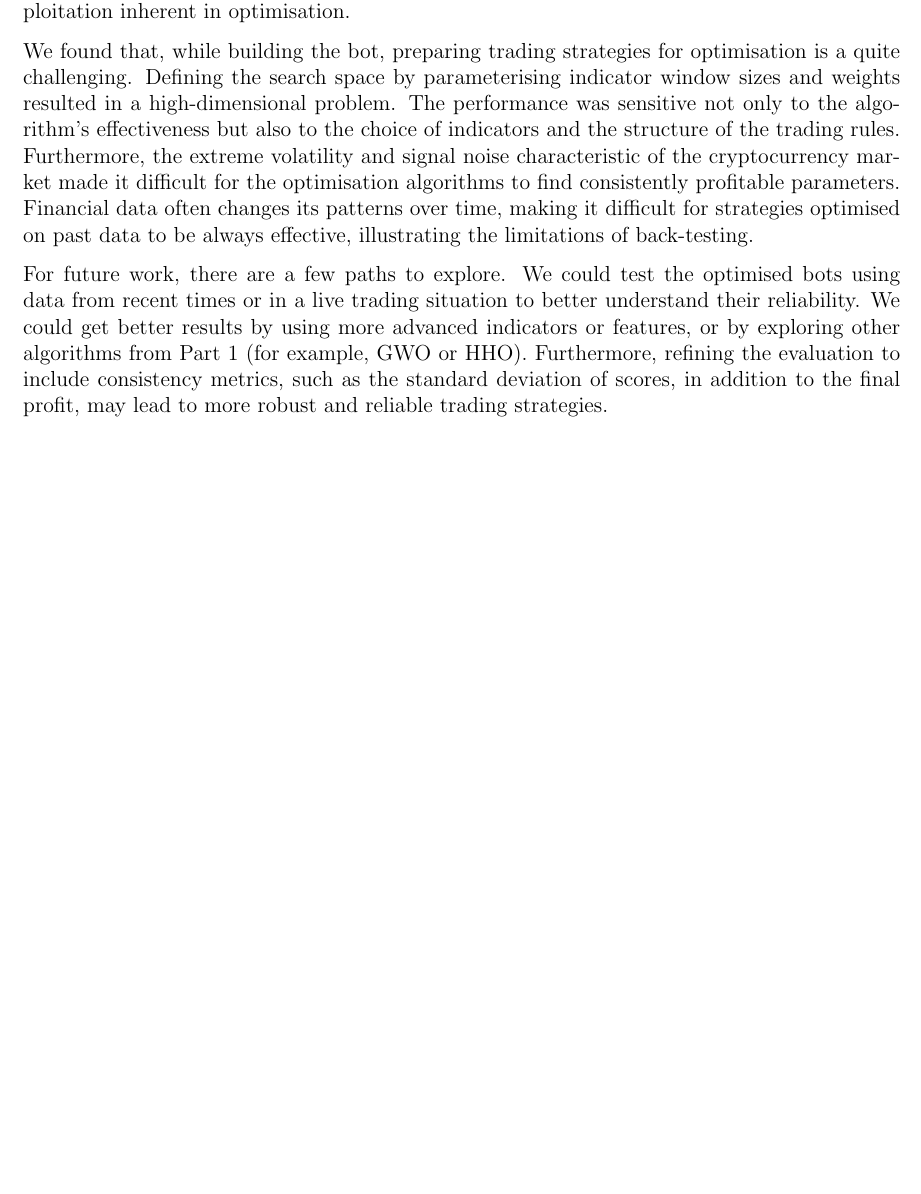
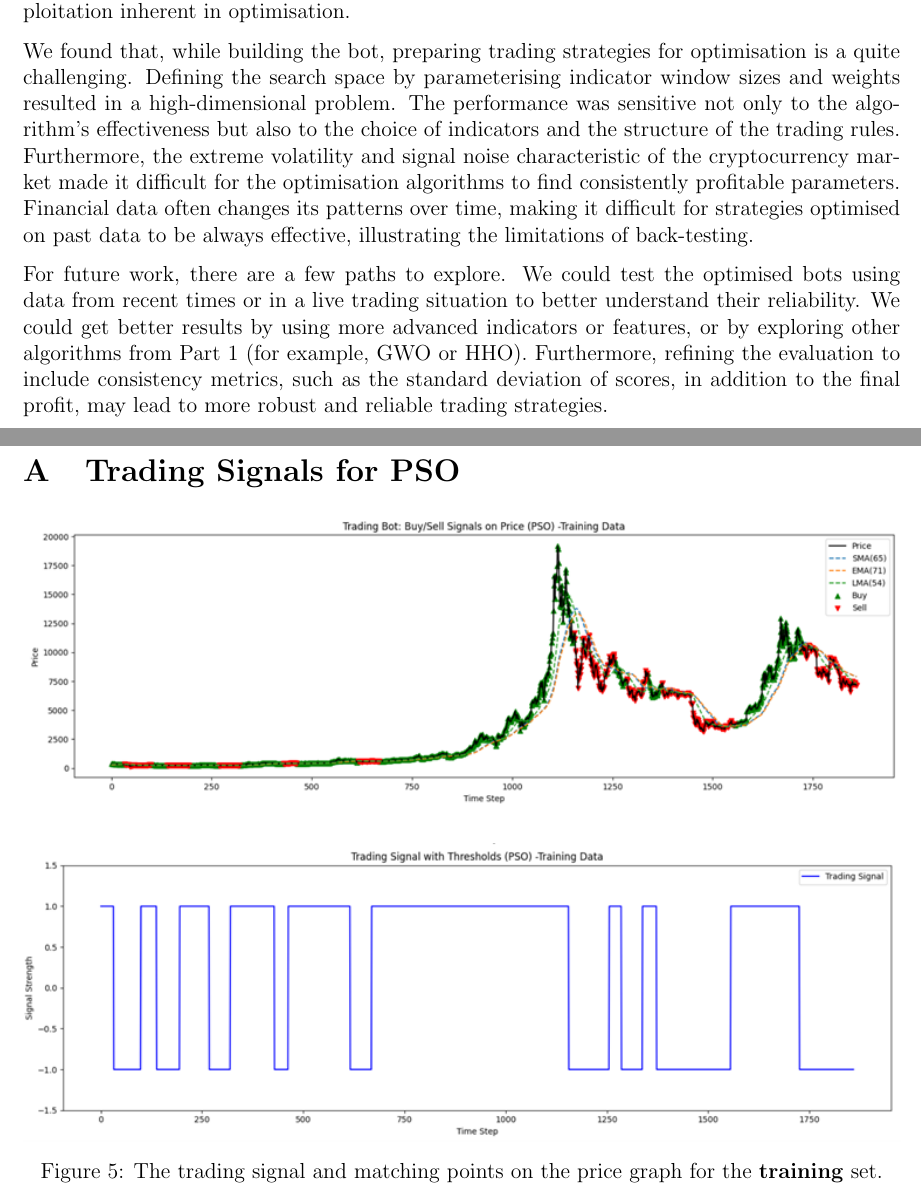
Before and after one commit to DominiAetheres/cits-4404-project, a LaTeX paper (Deliverable02/Report/report.tex): part of page 11 of 11 before the commit and two parts of pages 11 and 12 of 17 after it, the two joined at a grey line, cut so that both start at the same text, the shorter picture padded with empty space. The pictures show the PDF file Deliverable02/Report/report.pdf that the author committed with the source.

Commit message:
Added appendix

```diff
--- a/Deliverable02/Report/report.tex
+++ b/Deliverable02/Report/report.tex
@@ -314,4 +314,72 @@ We found that, while building the bot, preparing trading strategies for optimisa
 
 For future work, there are a few paths to explore. We could test the optimised bots using data from recent times or in a live trading situation to better understand their reliability. We could get better results by using more advanced indicators or features, or by exploring other algorithms from Part 1 (for example, GWO or HHO). Furthermore, refining the evaluation to include consistency metrics, such as the standard deviation of scores, in addition to the final profit, may lead to more robust and reliable trading strategies.
 
+\newpage
+\appendix
+\section{Trading Signals for PSO}
+\begin{figure}[h!]
+    \centering
+    \includegraphics[width=\textwidth]{./assets/pso_train.png}
+\end{figure}
+\begin{figure}[h!]
+    \centering
+    \includegraphics[width=\textwidth]{./assets/pso_train_signal.png}
+    \caption{The trading signal and matching points on the price graph for the \textbf{training} set.}
+\end{figure}
+\newpage
+\begin{figure}[h!]
+    \centering
+    \includegraphics[width=\textwidth]{./assets/pso_train.png}
+\end{figure}
+\begin{figure}[h!]
+    \centering
+    \includegraphics[width=\textwidth]{./assets/pso_train_signal.png}
+    \caption{The trading signal and matching points on the price graph for the \textbf{test} set.}
+\end{figure}
+
+\newpage
+\section{Trading Signals for PSO-SA}
+\begin{figure}[h!]
+    \centering
+    \includegraphics[width=\textwidth]{./assets/psosa_train.png}
+\end{figure}
+\begin{figure}[h!]
+    \centering
+    \includegraphics[width=\textwidth]{./assets/psosa_train_signal.png}
+    \caption{The trading signal and matching points on the price graph for the \textbf{training} set.}
+\end{figure}
+\newpage
+\begin{figure}[h!]
+    \centering
+    \includegraphics[width=\textwidth]{./assets/psosa_train.png}
+\end{figure}
+\begin{figure}[h!]
+    \centering
+    \includegraphics[width=\textwidth]{./assets/psosa_train_signal.png}
+    \caption{The trading signal and matching points on the price graph for the \textbf{test} set.}
+\end{figure}
+
+\newpage
+\section{Trading Signals for ABC}
+\begin{figure}[h!]
+    \centering
+    \includegraphics[width=\textwidth]{./assets/abc_train.png}
+\end{figure}
+\begin{figure}[h!]
+    \centering
+    \includegraphics[width=\textwidth]{./assets/abc_train_signal.png}
+    \caption{The trading signal and matching points on the price graph for the \textbf{training} set.}
+\end{figure}
+\newpage
+\begin{figure}[h!]
+    \centering
+    \includegraphics[width=\textwidth]{./assets/abc_train.png}
+\end{figure}
+\begin{figure}[h!]
+    \centering
+    \includegraphics[width=\textwidth]{./assets/abc_train_signal.png}
+    \caption{The trading signal and matching points on the price graph for the \textbf{test} set.}
+\end{figure}
+
+
 \end{document}
```
Also changed, not shown: Deliverable02/Report/report.pdf.
